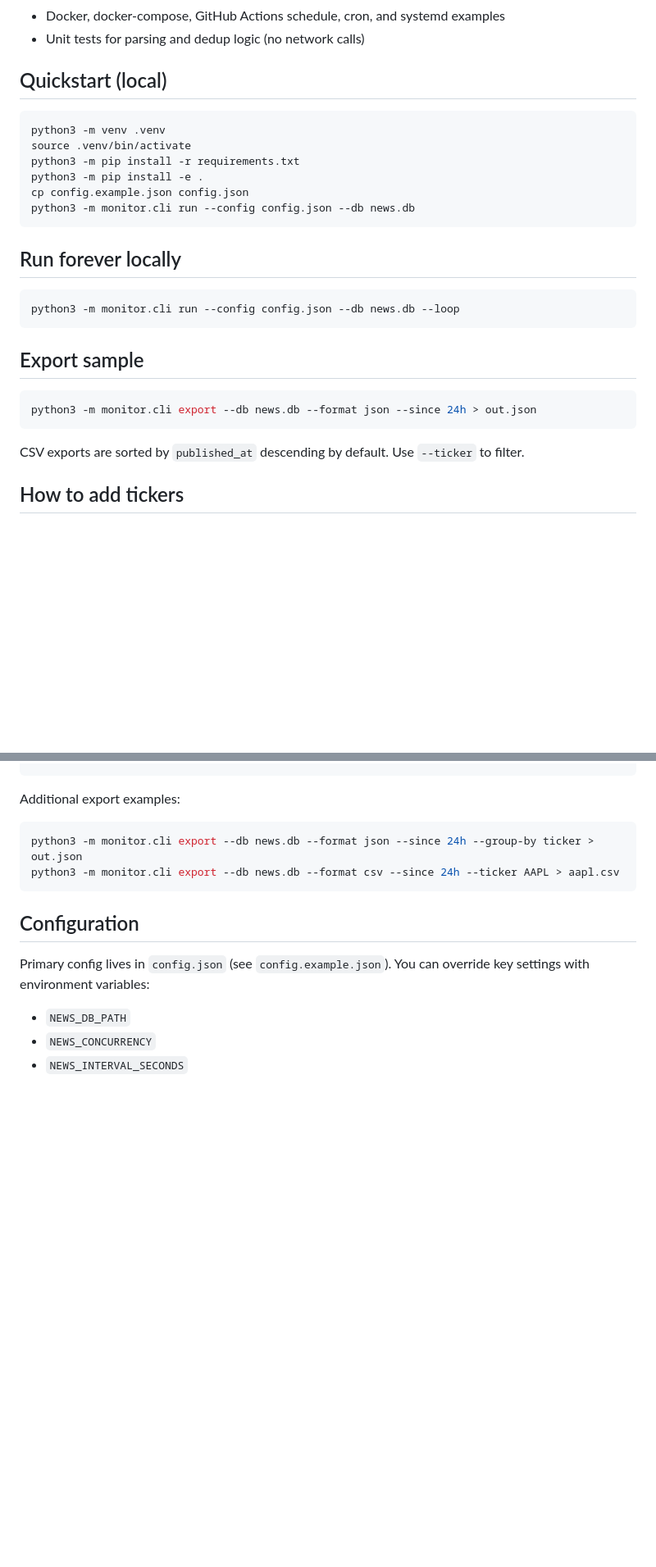
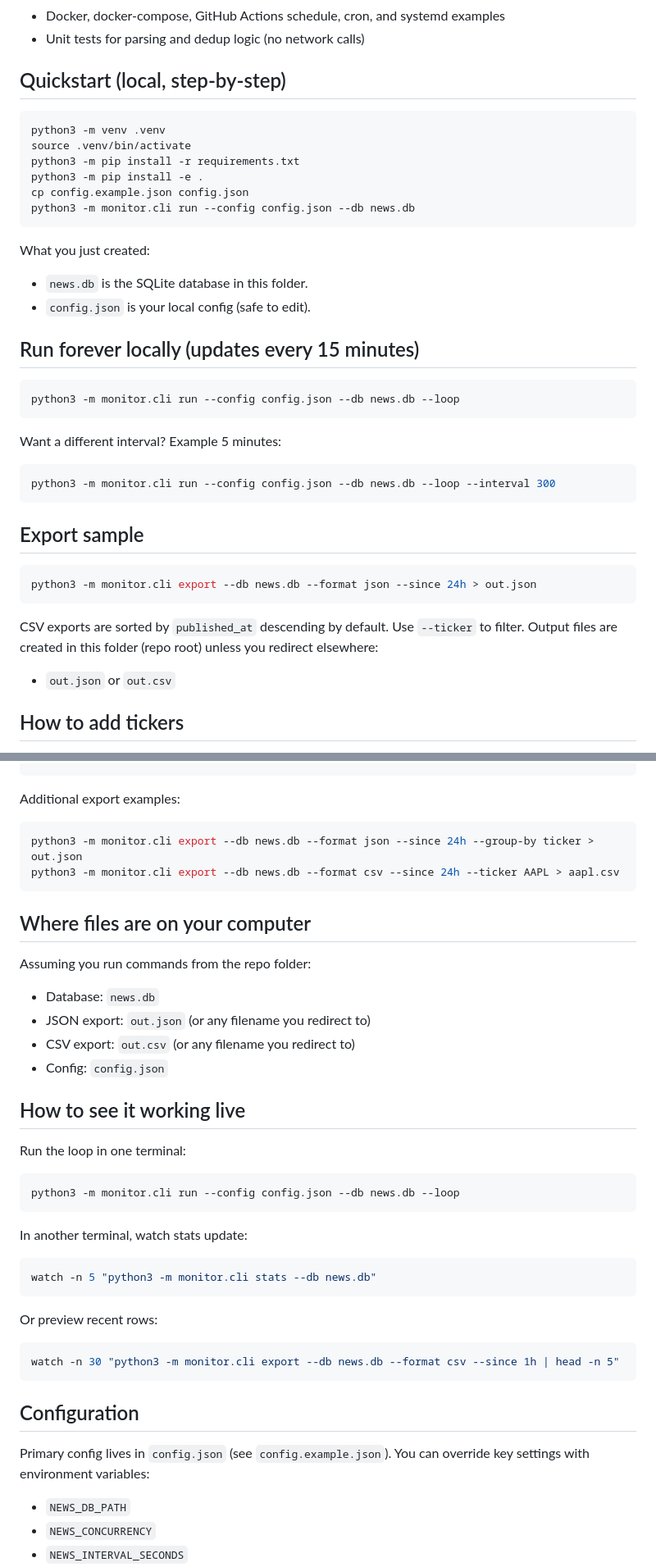
Before and after one commit to rz23145/news-monitor, a Markdown page: README.md, 2 parts joined by grey strips. Shown at 82% size. Drawn GitHub-style; blank space fills up the shorter version.

Commit message:
docs: clarify quickstart and live usage
Co-authored-by: Cursor <cursoragent@cursor.com>

````diff
--- a/README.md
+++ b/README.md
@@ -12,7 +12,7 @@ Production-ready case study that monitors financial news for 10 equity tickers e
 - Docker, docker-compose, GitHub Actions schedule, cron, and systemd examples
 - Unit tests for parsing and dedup logic (no network calls)
 
-## Quickstart (local)
+## Quickstart (local, step-by-step)
 ```bash
 python3 -m venv .venv
 source .venv/bin/activate
@@ -21,10 +21,17 @@ python3 -m pip install -e .
 cp config.example.json config.json
 python3 -m monitor.cli run --config config.json --db news.db
 ```
+What you just created:
+- `news.db` is the SQLite database in this folder.
+- `config.json` is your local config (safe to edit).
 
-## Run forever locally
+## Run forever locally (updates every 15 minutes)
 ```bash
 python3 -m monitor.cli run --config config.json --db news.db --loop
+```
+Want a different interval? Example 5 minutes:
+```bash
+python3 -m monitor.cli run --config config.json --db news.db --loop --interval 300
 ```
 
 ## Export sample
@@ -32,6 +39,8 @@ python3 -m monitor.cli run --config config.json --db news.db --loop
 python3 -m monitor.cli export --db news.db --format json --since 24h > out.json
 ```
 CSV exports are sorted by `published_at` descending by default. Use `--ticker` to filter.
+Output files are created in this folder (repo root) unless you redirect elsewhere:
+- `out.json` or `out.csv`
 
 ## How to add tickers
 Edit `config.json` and update the `tickers` list. Optionally add `company_names` entries to improve Google News queries.
@@ -49,6 +58,27 @@ Additional export examples:
 ```bash
 python3 -m monitor.cli export --db news.db --format json --since 24h --group-by ticker > out.json
 python3 -m monitor.cli export --db news.db --format csv --since 24h --ticker AAPL > aapl.csv
+```
+
+## Where files are on your computer
+Assuming you run commands from the repo folder:
+- Database: `news.db`
+- JSON export: `out.json` (or any filename you redirect to)
+- CSV export: `out.csv` (or any filename you redirect to)
+- Config: `config.json`
+
+## How to see it working live
+Run the loop in one terminal:
+```bash
+python3 -m monitor.cli run --config config.json --db news.db --loop
+```
+In another terminal, watch stats update:
+```bash
+watch -n 5 "python3 -m monitor.cli stats --db news.db"
+```
+Or preview recent rows:
+```bash
+watch -n 30 "python3 -m monitor.cli export --db news.db --format csv --since 1h | head -n 5"
 ```
 
 ## Configuration
````
